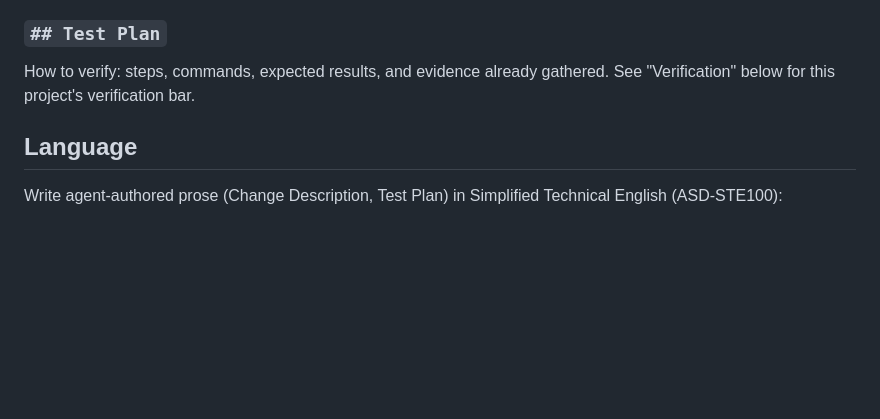
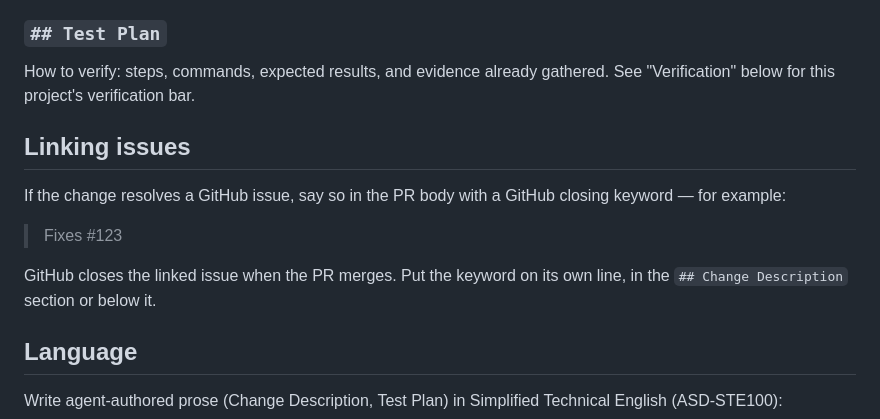
Before and after one commit to seanmarcia/pompeii-recorder, a Markdown page: CONTRIBUTING.md, the part around the change. Rendered like a GitHub page; blank space fills up the shorter version.

Commit message:
docs: require issue-closing keywords in PR bodies

```diff
--- a/CONTRIBUTING.md
+++ b/CONTRIBUTING.md
@@ -58,6 +58,16 @@ What changed, at a high level, and **why**.
 How to verify: steps, commands, expected results, and evidence already
 gathered. See "Verification" below for this project's verification bar.
 
+## Linking issues
+
+If the change resolves a GitHub issue, say so in the PR body with a GitHub
+closing keyword — for example:
+
+> Fixes #123
+
+GitHub closes the linked issue when the PR merges. Put the keyword on its
+own line, in the `## Change Description` section or below it.
+
 ## Language
 
 Write agent-authored prose (Change Description, Test Plan) in Simplified
```
